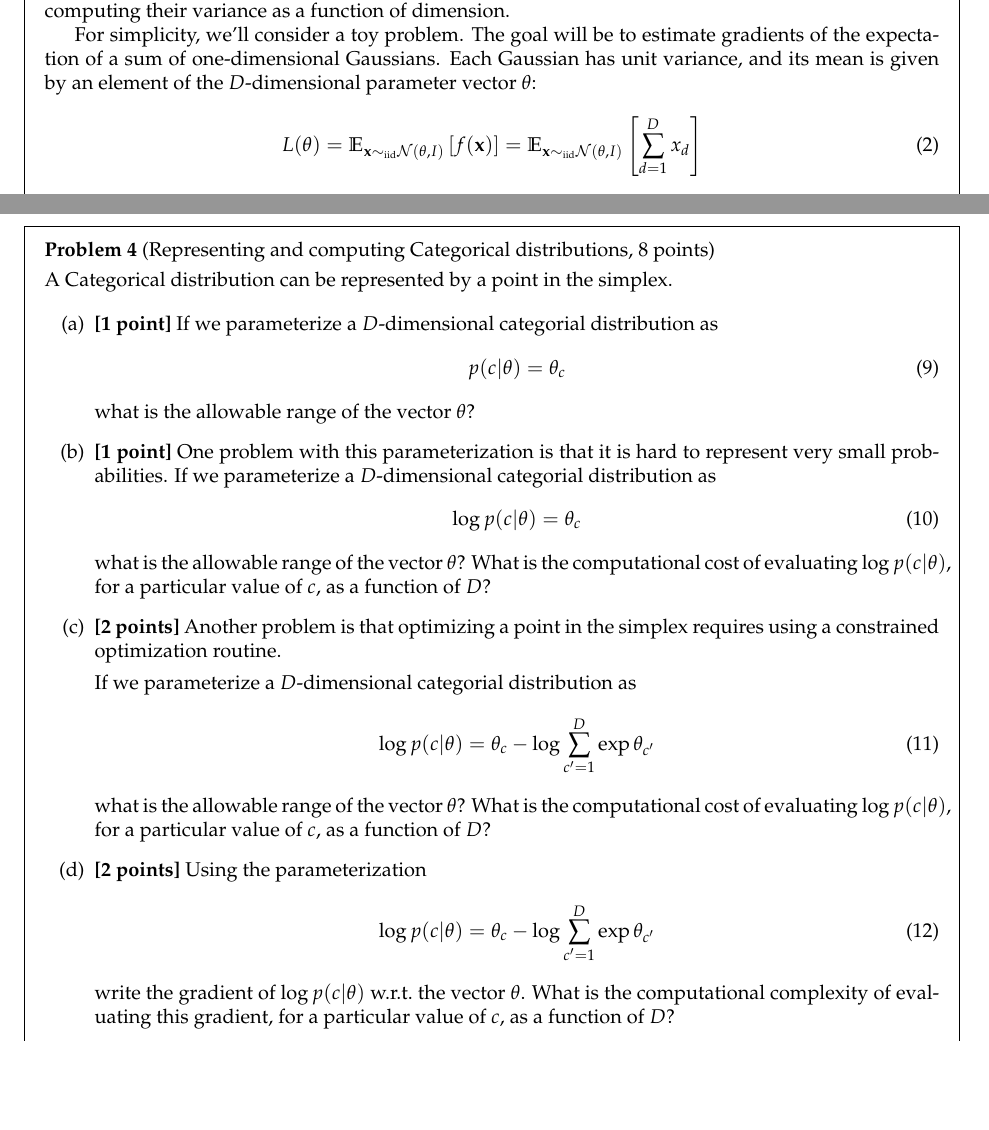
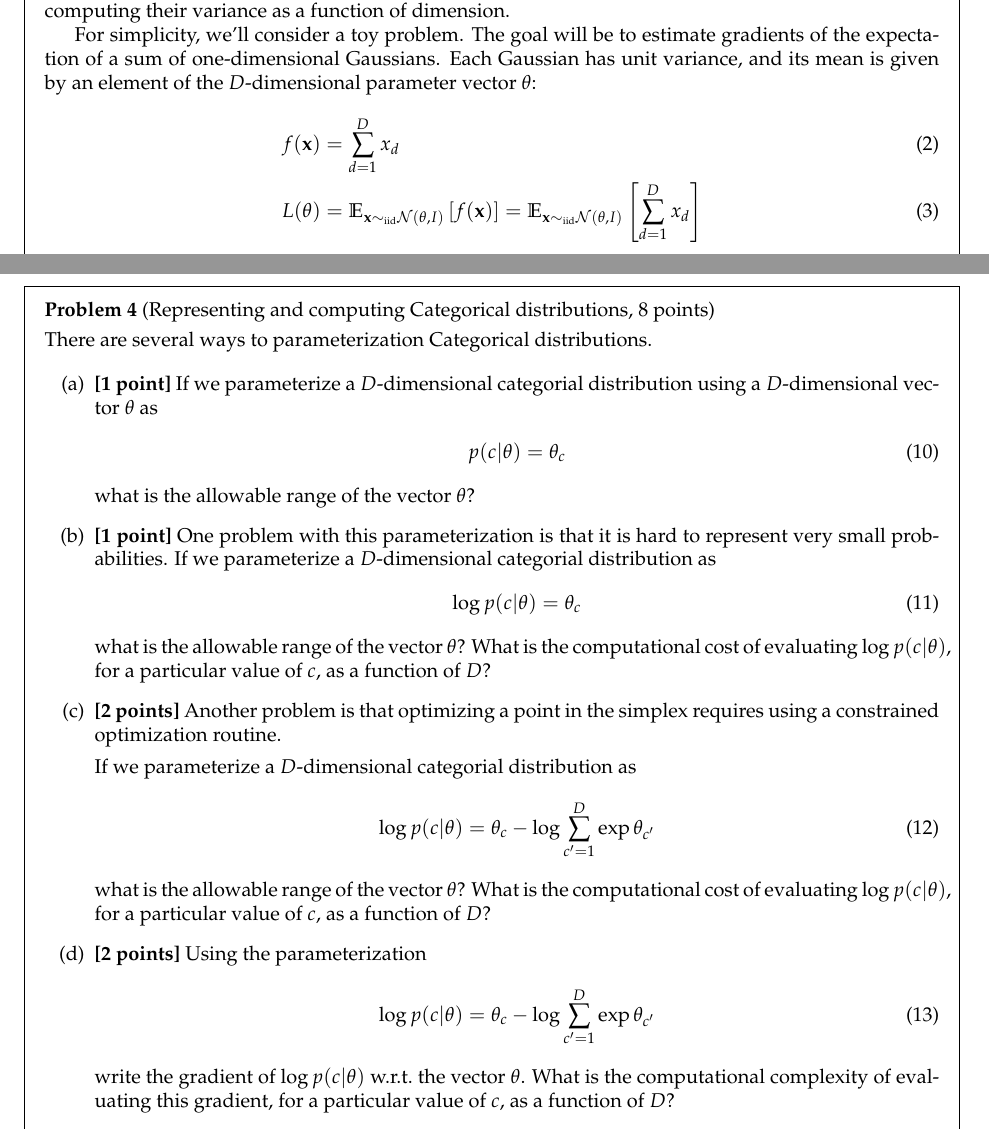
Before and after one commit to duvenaud/learn-discrete, a LaTeX problem sheet (assignments/assignment.tex): two parts of pages 2 and 4 of 5, joined at a grey line, cut so that both start at the same text, the shorter picture padded with empty space. Compiled offline with pdfLaTeX.

Commit message:
updated a1 and slides

```diff
--- a/assignments/assignment.tex
+++ b/assignments/assignment.tex
@@ -129,8 +129,8 @@ The goal will be to estimate gradients of the expectation of a sum of one-dimens
 Each Gaussian has unit variance, and its mean is given by an element of the $D$-dimensional parameter vector $\theta$:
 %
 \begin{align}
-L(\theta)
-= \E_{\bx \simiid \distNorm(\theta, I)} \left[ f(\bx) \right]
+f(\bx) & = \sum_{d=1}^D x_d \\
+L(\theta) & = \E_{\bx \simiid \distNorm(\theta, I)} \left[ f(\bx) \right]
 = \E_{\bx \simiid \distNorm(\theta, I)} \left[ \sum_{d=1}^D x_d \right]
 \end{align}
 
@@ -238,10 +238,10 @@ The takeaway is that, for a fully-observed state in a non-adversarial setting, t
 
 \begin{problem}[Representing and computing Categorical distributions, 8 points]
 
-A Categorical distribution can be represented by a point in the simplex.
+There are several ways to parameterization Categorical distributions.
 
 \begin{enumerate}[label=(\alph*)]
-\item {\bf [1 point]} If we parameterize a $D$-dimensional categorial distribution as
+\item {\bf [1 point]} If we parameterize a $D$-dimensional categorial distribution using a $D$-dimensional vector $\theta$ as
 %
 \begin{align}
 p(c | \theta) = \theta_c
```
Also changed, not shown: assignments/assignment.pdf, slides/Evolution_Strategies_and_Stochastic_Gradient_Descent.pdf (added), slides/Variational_Optimization_Landscapes.pdf (added), 6 other files.
